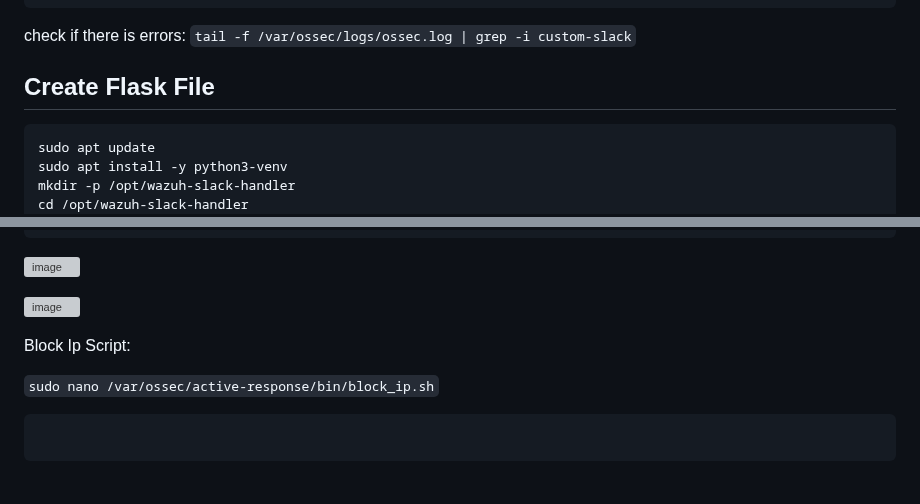
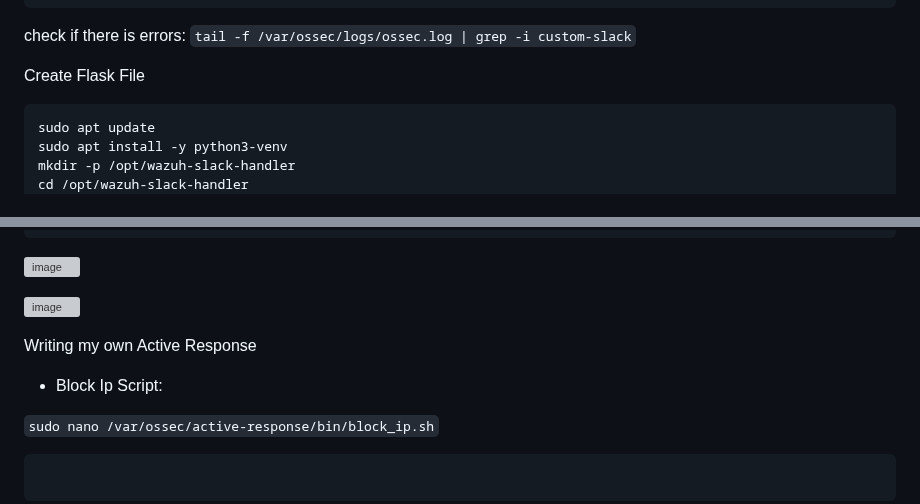
Before and after one commit to sefatuter/acme-siem, a Markdown page: README.md, 2 parts joined by grey strips. GitHub-like rendering; blank space fills up the shorter version; grey boxes are pictures that could not be loaded.

````diff
--- a/README.md
+++ b/README.md
@@ -247,8 +247,8 @@ custom-slack.py -> add code block to generate_message():
 ```
 check if there is errors: ```tail -f /var/ossec/logs/ossec.log | grep -i custom-slack```
 
-## Create Flask File
 
+Create Flask File
 ```
 sudo apt update
 sudo apt install -y python3-venv
@@ -469,8 +469,9 @@ sudo tail -f /var/ossec/logs/active-responses.log
 ![image](https://github.com/user-attachments/assets/ad89ccd3-75a5-496d-9998-d3d120af0411)
 
 
+Writing my own Active Response
 
-Block Ip Script:
+- Block Ip Script:
 
 ```sudo nano /var/ossec/active-response/bin/block_ip.sh```
 
````
Also changed, not shown: other parts of README.md (+1 -1 lines).
